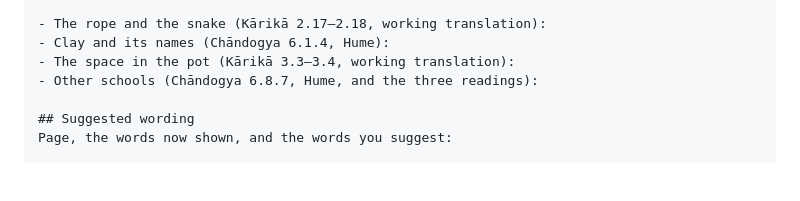
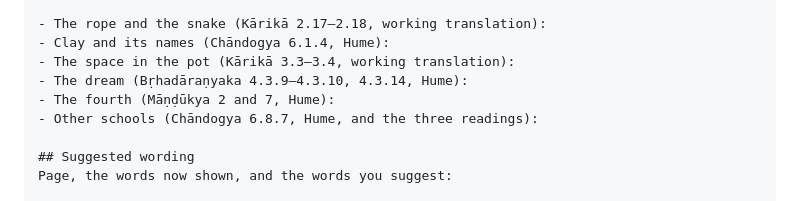
Before and after one commit to Preponderous-Software/atman, a Markdown page: docs/REVIEW.md, the part around the change. Drawn GitHub-style; blank space fills up the shorter version.

```diff
--- a/docs/REVIEW.md
+++ b/docs/REVIEW.md
@@ -422,6 +422,8 @@ For each page: OK as is / OK with changes / not OK, and why.
 - The rope and the snake (Kārikā 2.17–2.18, working translation):
 - Clay and its names (Chāndogya 6.1.4, Hume):
 - The space in the pot (Kārikā 3.3–3.4, working translation):
+- The dream (Bṛhadāraṇyaka 4.3.9–4.3.10, 4.3.14, Hume):
+- The fourth (Māṇḍūkya 2 and 7, Hume):
 - Other schools (Chāndogya 6.8.7, Hume, and the three readings):
 
 ## Suggested wording
```
Also changed, not shown: ARCHITECTURE.md (+7 -4 lines), docs/WEB.md (+2 -2 lines).
